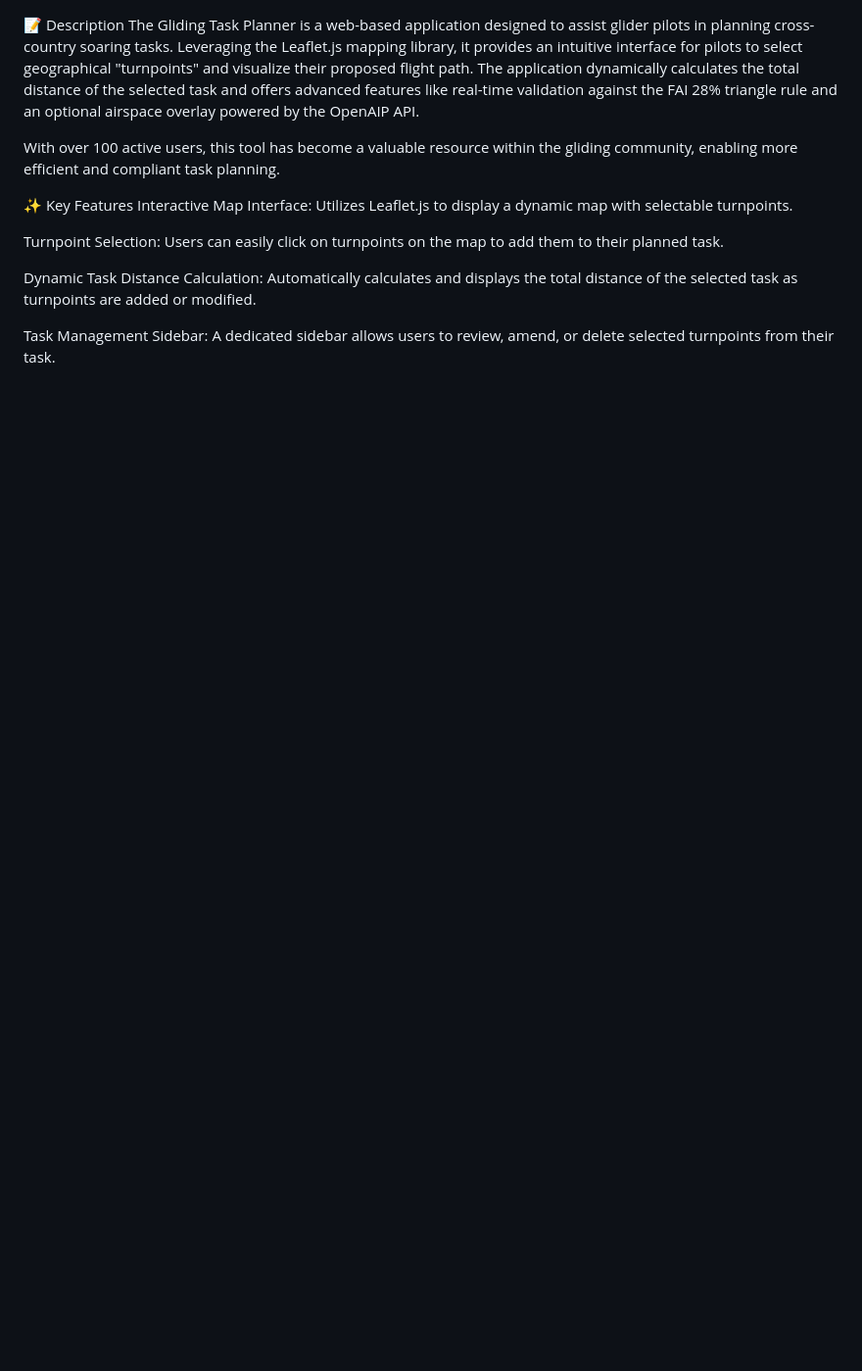
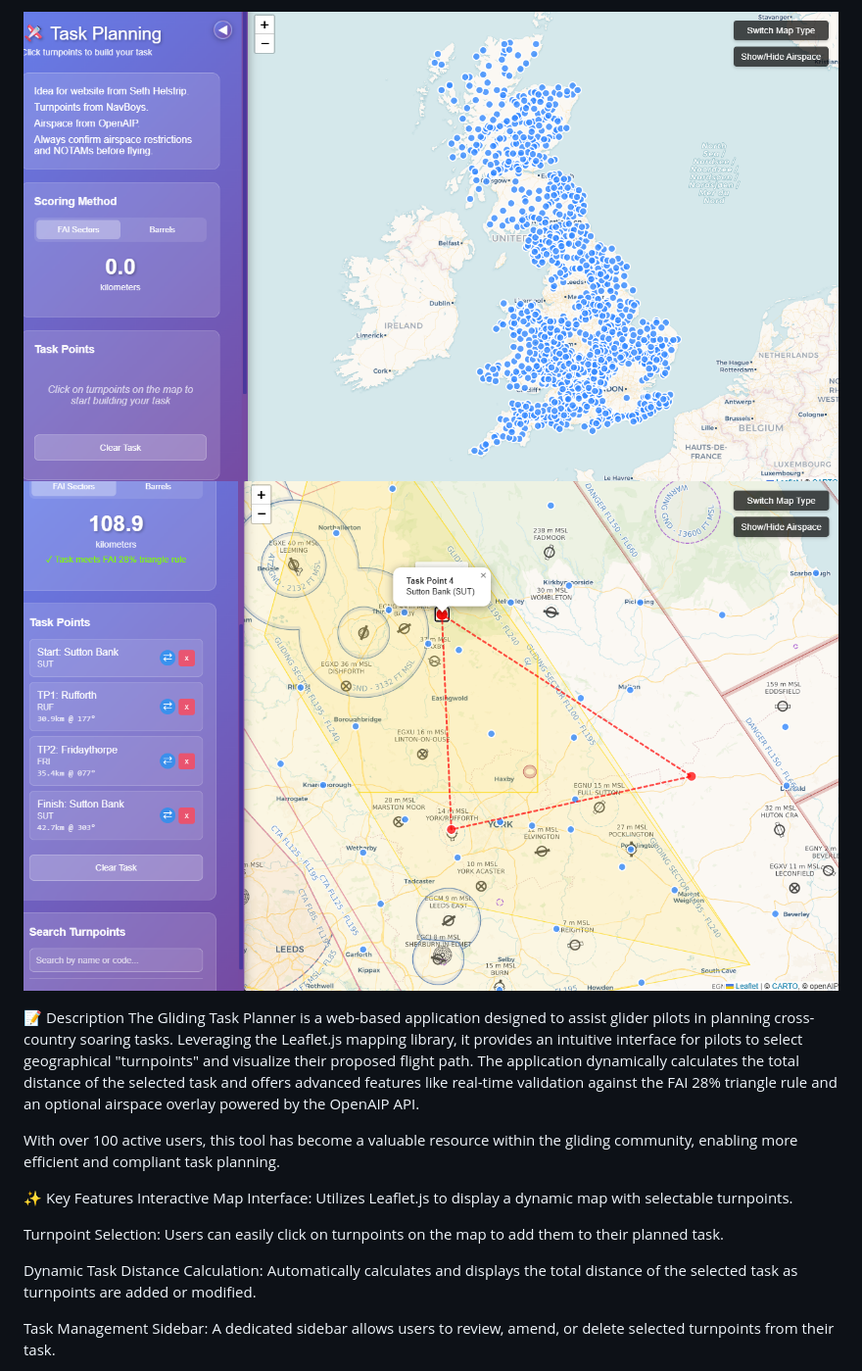
Before and after one commit to corbey08/task-planner, a Markdown page: README.md, the part around the change. Shown: that part at 98% size. Rendered like a GitHub page; blank space fills up the shorter version.

```diff
--- a/README.md
+++ b/README.md
@@ -1,3 +1,6 @@
+![Task Planner landing page Screenshot](homepage.png)
+![Task Planner example usage Screenshot](example-usage.png)
+
 📝 Description
 The Gliding Task Planner is a web-based application designed to assist glider pilots in planning cross-country soaring tasks. Leveraging the Leaflet.js mapping library, it provides an intuitive interface for pilots to select geographical "turnpoints" and visualize their proposed flight path. The application dynamically calculates the total distance of the selected task and offers advanced features like real-time validation against the FAI 28% triangle rule and an optional airspace overlay powered by the OpenAIP API.
 
```
